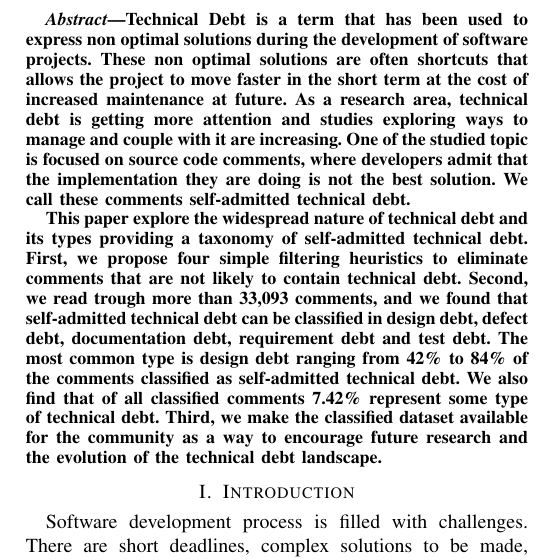
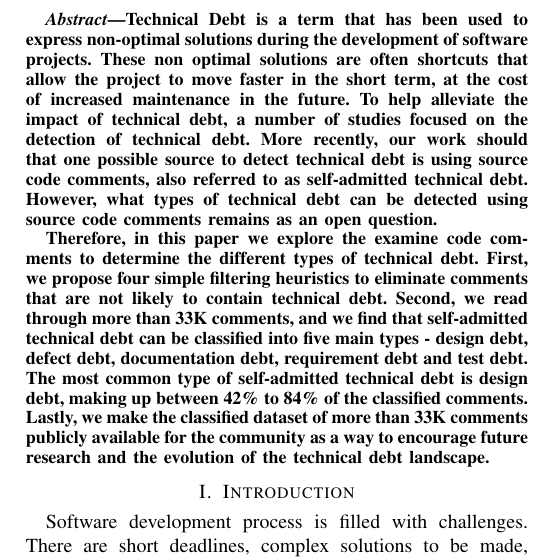
Before and after one commit to maldonado/mtd_paper, a LaTeX paper (main.tex): part of one column of page 1 of 7, cut so that both start at the same text. Compiled offline with pdfLaTeX.

Commit message:
update abstract

```diff
--- a/main.tex
+++ b/main.tex
@@ -48,9 +48,10 @@ Montreal, Canada\\
 
 \maketitle
 
-\begin{abstract} Technical Debt is a term that has been used to express non optimal solutions during the development of software projects. These non optimal solutions are often shortcuts that allows the project to move faster in the short term at the cost of increased maintenance at future. As a research area, technical debt is getting more attention and studies exploring  ways to manage and couple with it are increasing. One of the studied topic is focused on source code comments, where developers admit that the implementation they are doing is not the best solution. We call these comments self-admitted technical debt.
+\begin{abstract} Technical Debt is a term that has been used to express non-optimal solutions during the development of software projects. These non optimal solutions are often shortcuts that allow the project to move faster in the short term, at the cost of increased maintenance in the future. To help alleviate the impact of technical debt, a number of studies focused on the detection of technical debt. More recently, our work should that one possible source to detect technical debt is using source code comments, also referred to as self-admitted technical debt. However, what types of technical debt can be detected using source code comments remains as an open question.
 
-This paper explore the widespread nature of technical debt and its types providing a taxonomy of self-admitted technical debt. First, we propose four simple filtering heuristics to eliminate comments that are not likely to contain technical debt. Second, we read trough more than 33,093 comments, and we found that self-admitted technical debt can be classified in design debt, defect debt, documentation debt, requirement debt and test debt. The  most common type is design debt ranging from 42\% to 84\% of the comments classified as self-admitted technical debt. We also find that of all classified comments 7.42\% represent some type of technical debt. Third, we make the classified dataset available for the community as a way to encourage future research and the evolution of the technical debt landscape.
+Therefore, in this paper we explore the examine code comments to determine the different types of technical debt. First, we propose four simple filtering heuristics to eliminate comments that are not likely to contain technical debt. Second, we read through more than 33K comments, and we find that self-admitted technical debt can be classified into five main types - design debt, defect debt, documentation debt, requirement debt and test debt. The  most common type of self-admitted technical debt is design debt, making up between 42\% to 84\% of the classified comments. Lastly, we make the classified dataset of more than 33K comments publicly available for the community as a way to encourage future research and the evolution of the technical debt landscape.
+%We also find that of all classified comments 7.42\% represent some type of technical debt
 
 \end{abstract}
 
```
